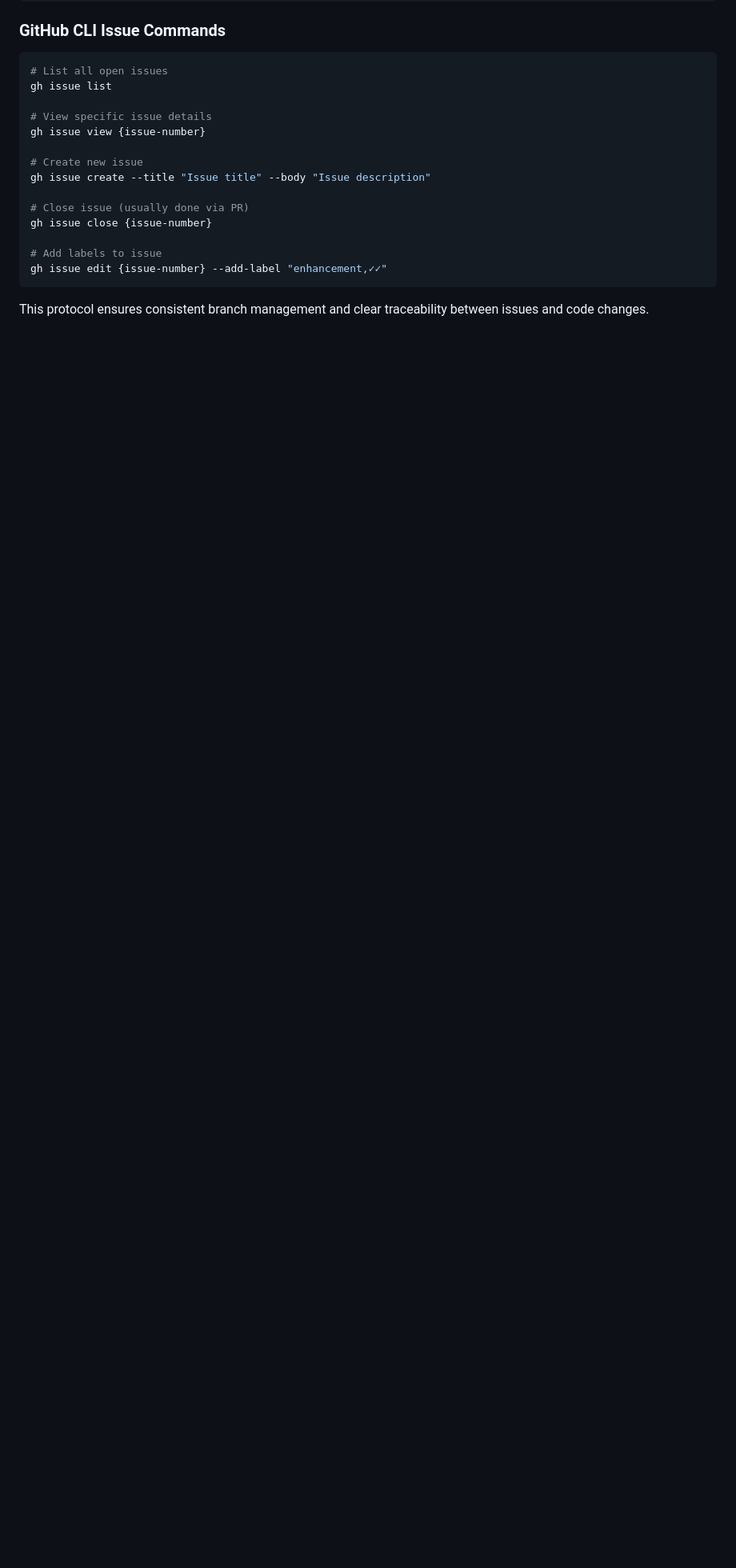
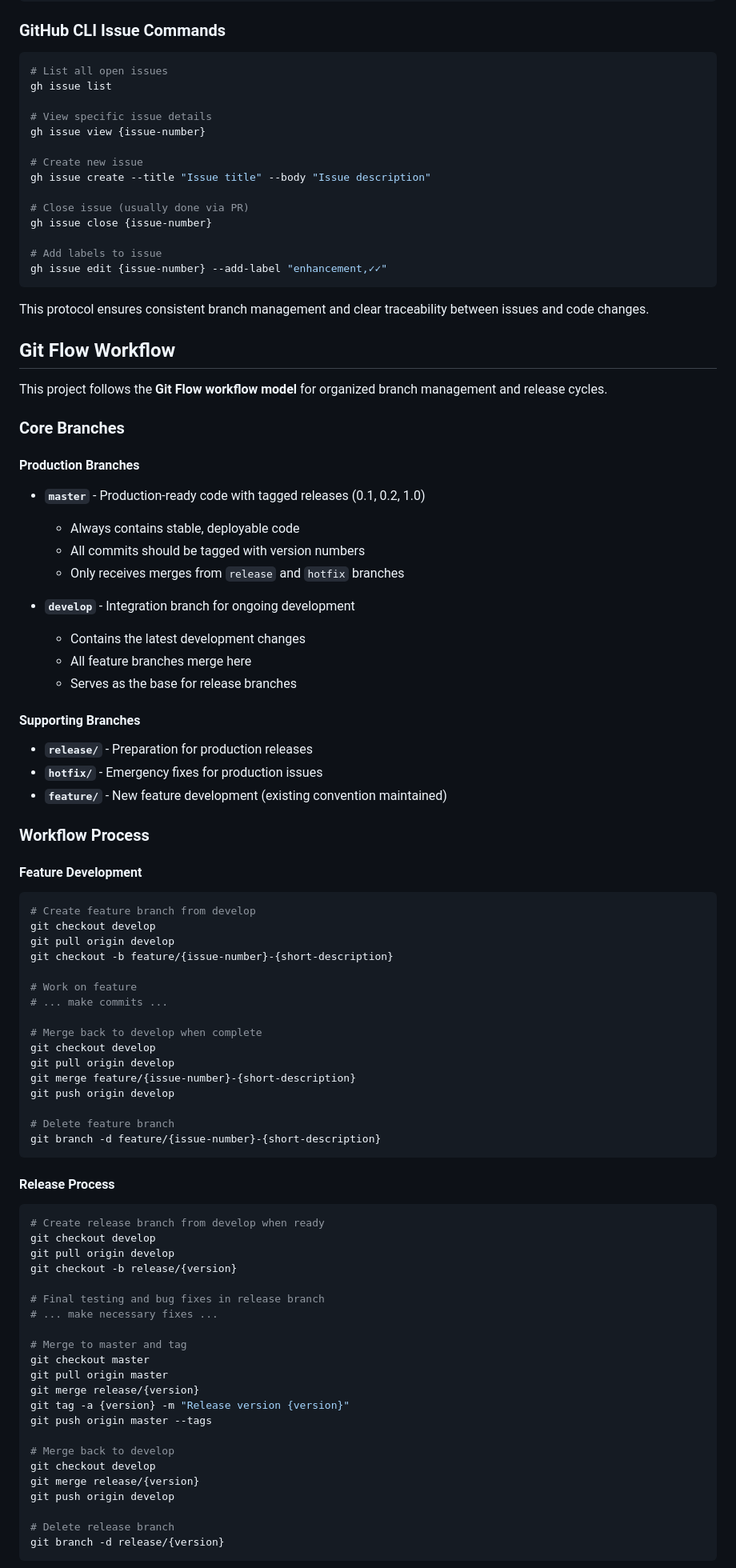
Before and after one commit to alemdisso/gastrobrain, a Markdown page: CLAUDE.md, the part around one of its changes. Shown at 80% size. Drawn GitHub-style; blank space fills up the shorter version.

````diff
--- a/CLAUDE.md
+++ b/CLAUDE.md
@@ -200,3 +200,73 @@ gh issue edit {issue-number} --add-label "enhancement,✓✓"
 
 This protocol ensures consistent branch management and clear traceability between issues and code changes.
 
+## Git Flow Workflow
+
+This project follows the **Git Flow workflow model** for organized branch management and release cycles.
+
+### Core Branches
+
+#### Production Branches
+- **`master`** - Production-ready code with tagged releases (0.1, 0.2, 1.0)
+  - Always contains stable, deployable code
+  - All commits should be tagged with version numbers
+  - Only receives merges from `release` and `hotfix` branches
+
+- **`develop`** - Integration branch for ongoing development
+  - Contains the latest development changes
+  - All feature branches merge here
+  - Serves as the base for release branches
+
+#### Supporting Branches
+- **`release/`** - Preparation for production releases
+- **`hotfix/`** - Emergency fixes for production issues
+- **`feature/`** - New feature development (existing convention maintained)
+
+### Workflow Process
+
+#### Feature Development
+```bash
+# Create feature branch from develop
+git checkout develop
+git pull origin develop
+git checkout -b feature/{issue-number}-{short-description}
+
+# Work on feature
+# ... make commits ...
+
+# Merge back to develop when complete
+git checkout develop
+git pull origin develop
+git merge feature/{issue-number}-{short-description}
+git push origin develop
+
+# Delete feature branch
+git branch -d feature/{issue-number}-{short-description}
+```
+
+#### Release Process
+```bash
+# Create release branch from develop when ready
+git checkout develop
+git pull origin develop
+git checkout -b release/{version}
+
+# Final testing and bug fixes in release branch
+# ... make necessary fixes ...
+
+# Merge to master and tag
+git checkout master
+git pull origin master
+git merge release/{version}
+git tag -a {version} -m "Release version {version}"
+git push origin master --tags
+
+# Merge back to develop
+git checkout develop
+git merge release/{version}
+git push origin develop
+
+# Delete release branch
+git branch -d release/{version}
+```
+
````
Also changed, not shown: other parts of CLAUDE.md (+67 -0 lines).
